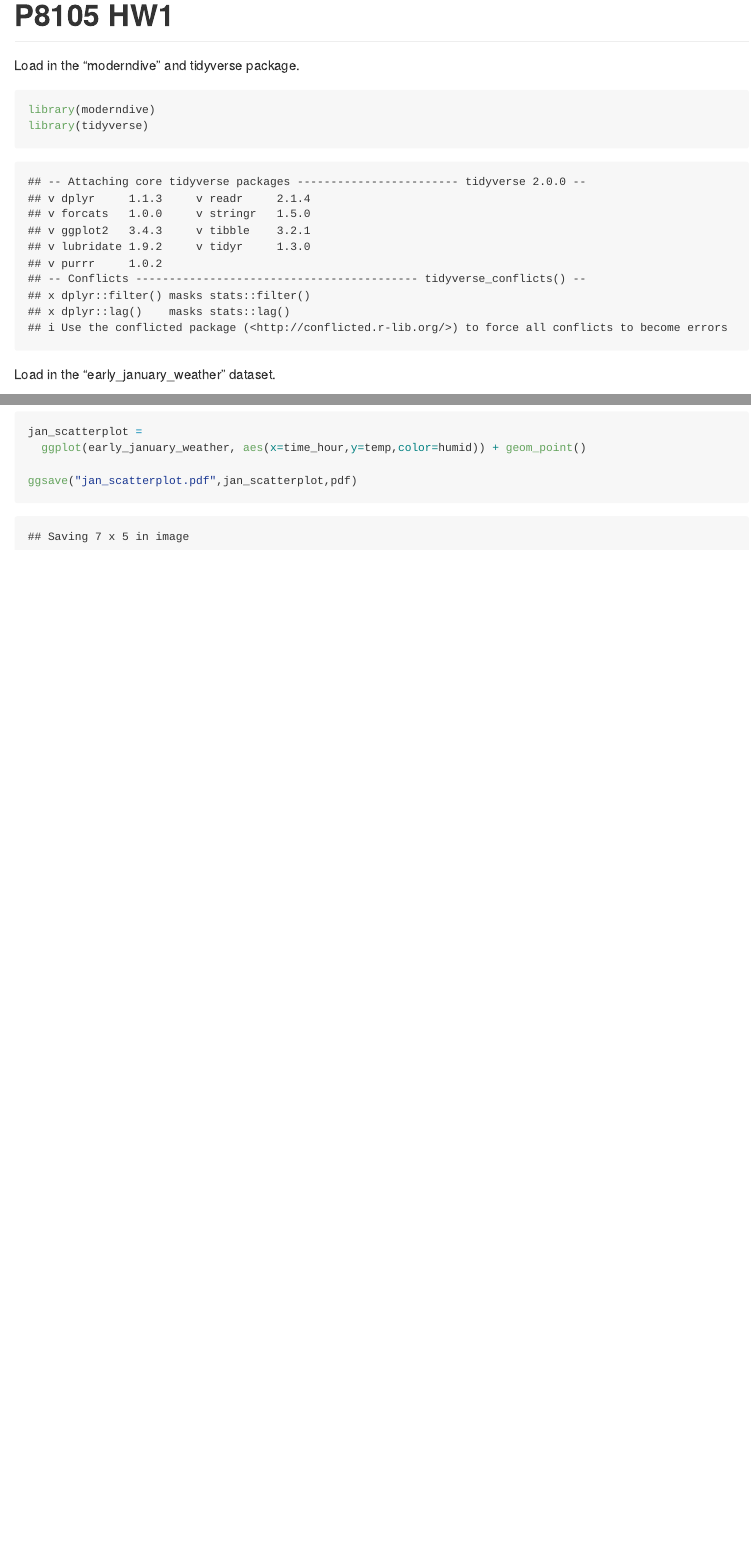
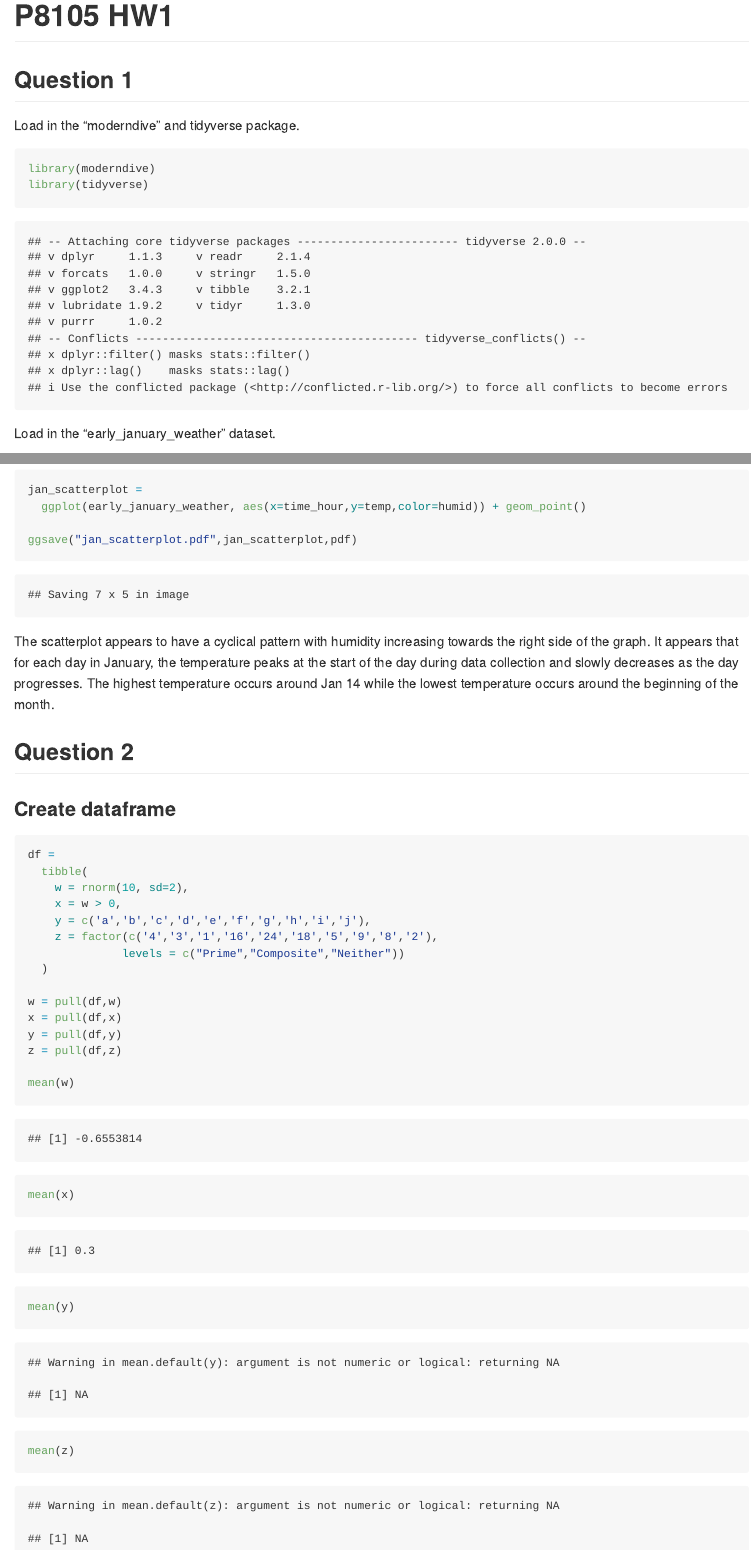
Before and after one commit to NandiniNM/p8105_hw1_nm3403, an R Markdown document (p8105_hw1_nm3403.Rmd): the page in a window 1100 px wide, from its top, and a second part further down, joined at a grey line. The pictures show the output file p8105_hw1_nm3403.md that the author committed with the source, drawn offline in the style of GitHub.

Commit message:
created dataframe, pulled out each vector and took the mean

````diff
--- a/p8105_hw1_nm3403.Rmd
+++ b/p8105_hw1_nm3403.Rmd
@@ -2,6 +2,7 @@
 title: "P8105 HW1"
 output: github_document
 ---
+## Question 1
 
 Load in the "moderndive" and tidyverse package.
 
@@ -37,3 +38,30 @@ jan_scatterplot =
 
 ggsave("jan_scatterplot.pdf",jan_scatterplot,pdf)
 ```
+
+The scatterplot appears to have a cyclical pattern with humidity increasing towards the right side of the graph. It appears that for each day in January, the temperature peaks at the start of the day during data collection and slowly decreases as the day progresses. The highest temperature occurs around Jan 14 while the lowest temperature occurs around the beginning of the month.
+
+## Question 2
+
+### Create dataframe
+
+```{r}
+df =
+  tibble(
+    w = rnorm(10, sd=2),
+    x = w > 0,
+    y = c('a','b','c','d','e','f','g','h','i','j'),
+    z = factor(c('4','3','1','16','24','18','5','9','8','2'),
+              levels = c("Prime","Composite","Neither"))
+  )
+
+w = pull(df,w)
+x = pull(df,x)
+y = pull(df,y)
+z = pull(df,z)
+
+mean(w)
+mean(x)
+mean(y)
+mean(z)
+```
````
Also changed, not shown: jan_scatterplot.pdf, p8105_hw1_nm3403.md, p8105_hw1_nm3403.Rmd (4 more changed lines).
